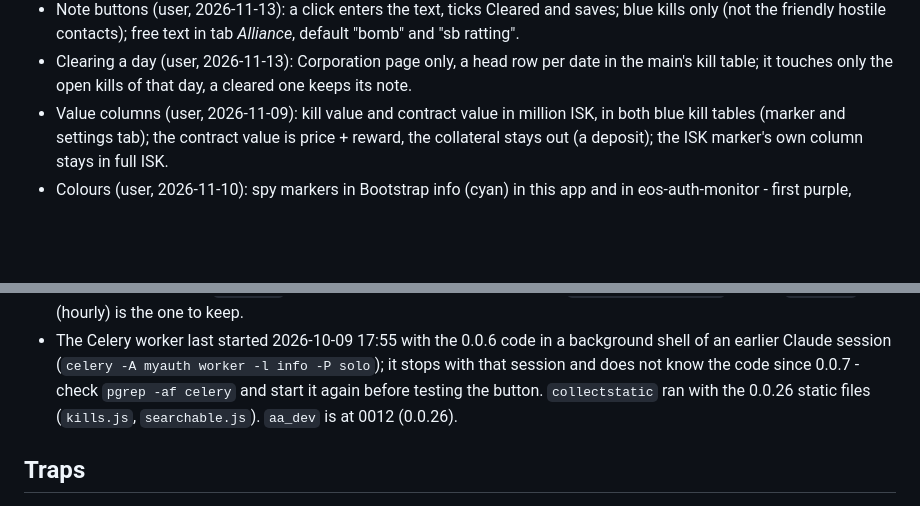
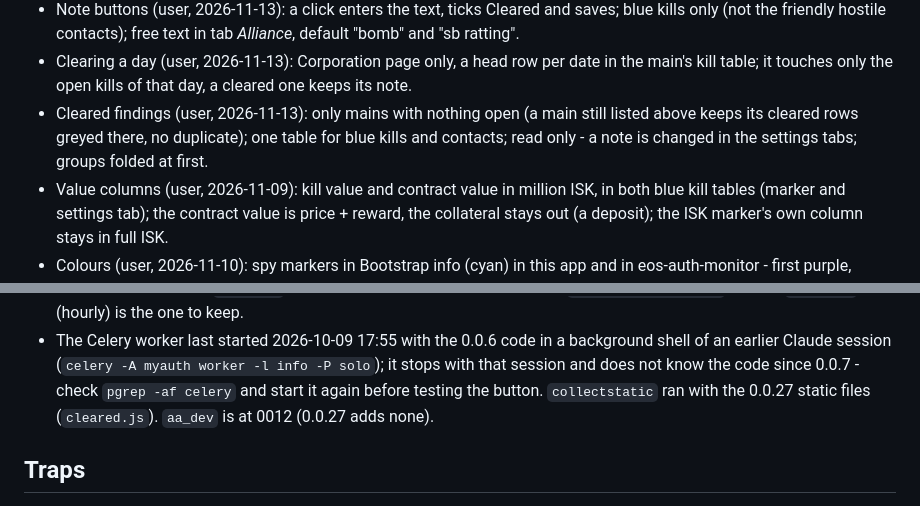
Before and after one commit to fthomas-de/eos-spy-network, a Markdown page: docs/HANDOVER.md, 2 parts joined by grey strips. Drawn GitHub-style; blank space fills up the shorter version.

```diff
--- a/docs/HANDOVER.md
+++ b/docs/HANDOVER.md
@@ -276,6 +290,10 @@ Last updated 2026-11-13 (0.0.26).
 - Clearing a day (user, 2026-11-13): Corporation page only, a head row per
   date in the main's kill table; it touches only the open kills of that
   day, a cleared one keeps its note.
+- Cleared findings (user, 2026-11-13): only mains with nothing open (a
+  main still listed above keeps its cleared rows greyed there, no
+  duplicate); one table for blue kills and contacts; read only - a note is
+  changed in the settings tabs; groups folded at first.
 - Value columns (user, 2026-11-09): kill value and contract value in
   million ISK, in both blue kill tables (marker and settings tab); the
   contract value is price + reward, the collateral stays out (a deposit);
@@ -329,7 +347,7 @@ Last updated 2026-11-13 (0.0.26).
   background shell of an earlier Claude session (`celery -A myauth worker
   -l info -P solo`); it stops with that session and does not know the
   code since 0.0.7 - check `pgrep -af celery` and start it again before
-  testing the button. `collectstatic` ran with the 0.0.26 static files (`kills.js`, `searchable.js`). `aa_dev` is at 0012 (0.0.26).
+  testing the button. `collectstatic` ran with the 0.0.27 static files (`cleared.js`). `aa_dev` is at 0012 (0.0.27 adds none).
 
 ## Traps
 
```
Also changed, not shown: other parts of docs/HANDOVER.md (+24 -10 lines).
